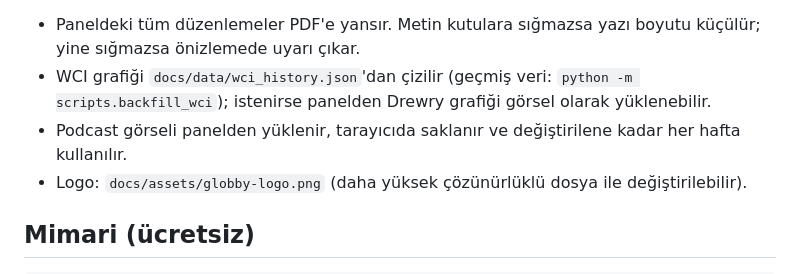
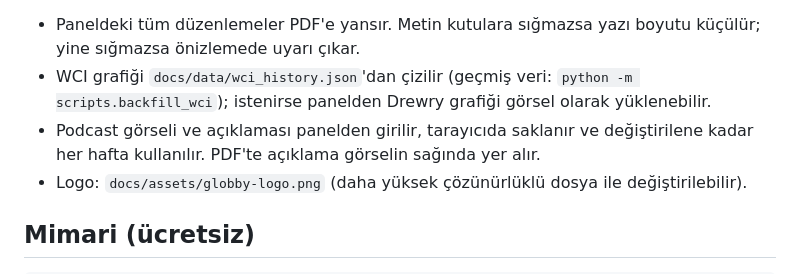
Before and after one commit to du0ks/inovapulse, a Markdown page: README.md, the part around the change. GitHub-like rendering.

Commit message:
README: podcast açıklaması

```diff
--- a/README.md
+++ b/README.md
@@ -25,7 +25,7 @@ kaydet"). Dosya adı `Inovakademi-Haftalik-Dis-Ticaret-Bulten-GG.AA.YYYY.pdf` ol
   önizlemede uyarı çıkar.
 - WCI grafiği `docs/data/wci_history.json`'dan çizilir (geçmiş veri: `python -m scripts.backfill_wci`);
   istenirse panelden Drewry grafiği görsel olarak yüklenebilir.
-- Podcast görseli panelden yüklenir, tarayıcıda saklanır ve değiştirilene kadar her hafta kullanılır.
+- Podcast görseli ve açıklaması panelden girilir, tarayıcıda saklanır ve değiştirilene kadar her hafta kullanılır. PDF'te açıklama görselin sağında yer alır.
 - Logo: `docs/assets/globby-logo.png` (daha yüksek çözünürlüklü dosya ile değiştirilebilir).
 
 ## Mimari (ücretsiz)
```
